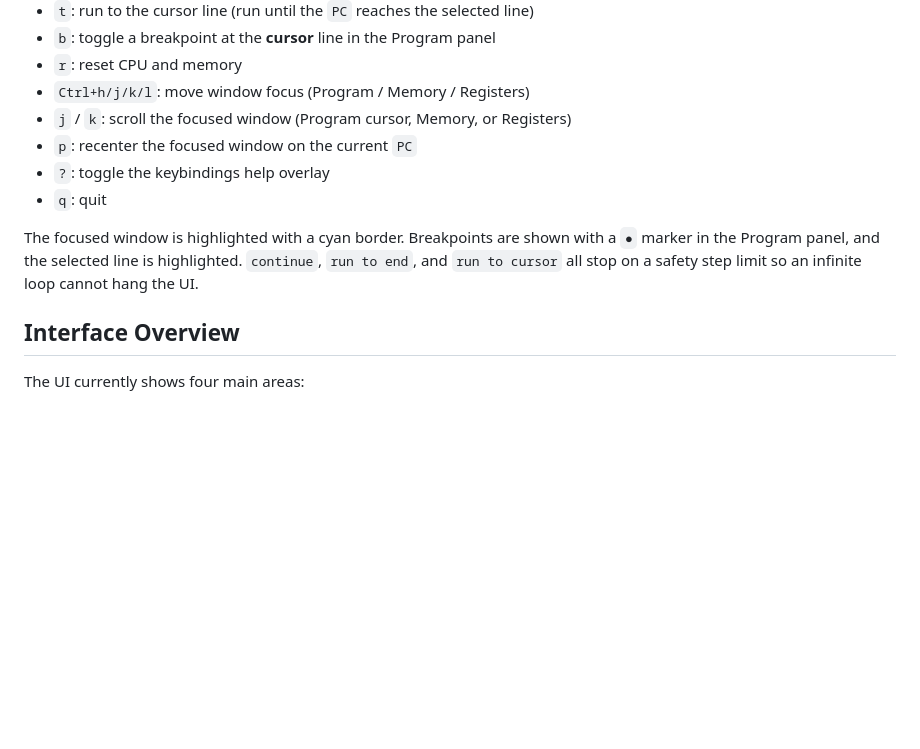
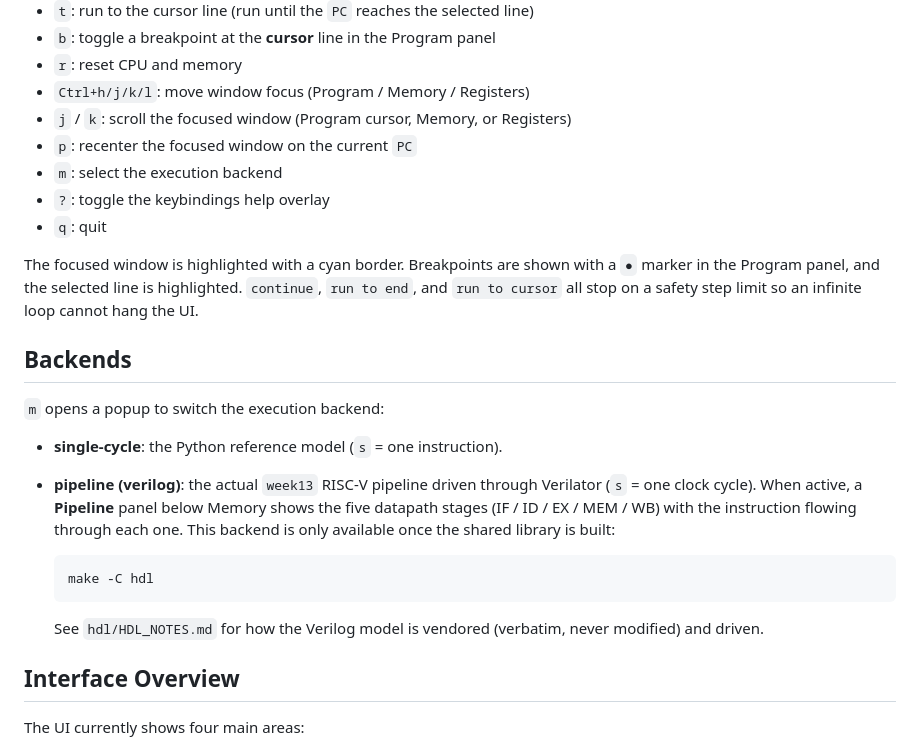
Before and after one commit to stiffis/riscy, a Markdown page: README.md, the part around the change. Drawn GitHub-style; blank space fills up the shorter version.

Commit message:
docs: document backend selection and pipeline view

````diff
--- a/README.md
+++ b/README.md
@@ -132,6 +132,7 @@ python3 -m riscy.app riscy/tools/riscv_asm_to_hex_example.s
 - `Ctrl+h/j/k/l`: move window focus (Program / Memory / Registers)
 - `j` / `k`: scroll the focused window (Program cursor, Memory, or Registers)
 - `p`: recenter the focused window on the current `PC`
+- `m`: select the execution backend
 - `?`: toggle the keybindings help overlay
 - `q`: quit
 
@@ -139,6 +140,24 @@ The focused window is highlighted with a cyan border. Breakpoints are shown with
 a `●` marker in the Program panel, and the selected line is highlighted. `continue`,
 `run to end`, and `run to cursor` all stop on a safety step limit so an infinite
 loop cannot hang the UI.
+
+## Backends
+
+`m` opens a popup to switch the execution backend:
+
+- **single-cycle**: the Python reference model (`s` = one instruction).
+- **pipeline (verilog)**: the actual `week13` RISC-V pipeline driven through
+  Verilator (`s` = one clock cycle). When active, a **Pipeline** panel below
+  Memory shows the five datapath stages (IF / ID / EX / MEM / WB) with the
+  instruction flowing through each one. This backend is only available once the
+  shared library is built:
+
+  ```bash
+  make -C hdl
+  ```
+
+  See `hdl/HDL_NOTES.md` for how the Verilog model is vendored (verbatim, never
+  modified) and driven.
 
 ## Interface Overview
 
````
